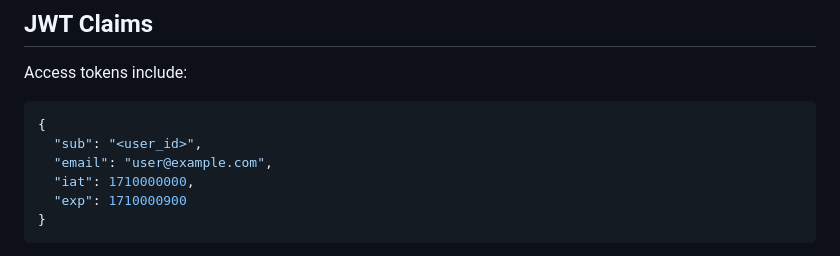
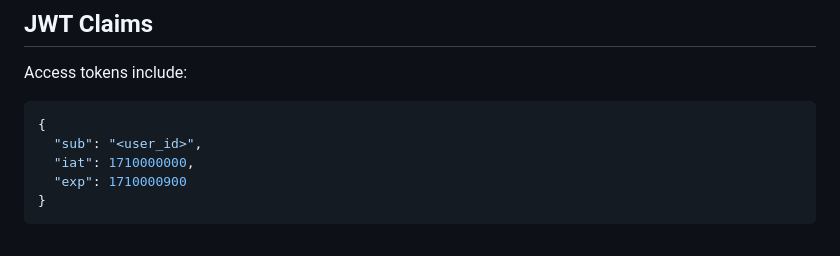
Before and after one commit to vantavoids/ft_transcendence, a Markdown page: docs/contracts/auth.md, the part around the change. Drawn GitHub-style.

Commit message:
docs: remove email field in jwt

````diff
--- a/docs/contracts/auth.md
+++ b/docs/contracts/auth.md
@@ -164,7 +164,6 @@ Access tokens include:
 ```json
 {
   "sub": "<user_id>",
-  "email": "user@example.com",
   "iat": 1710000000,
   "exp": 1710000900
 }
````
